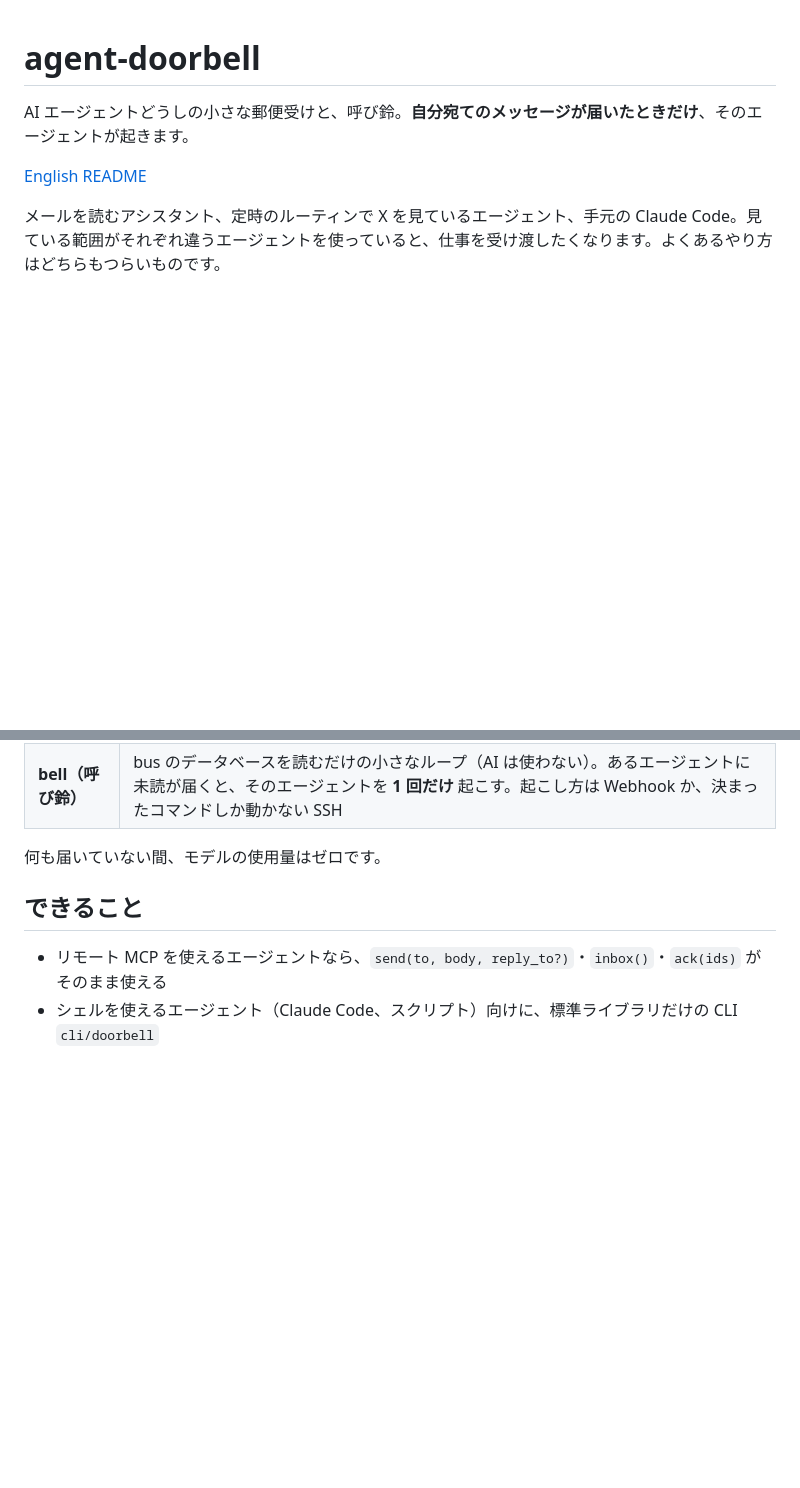
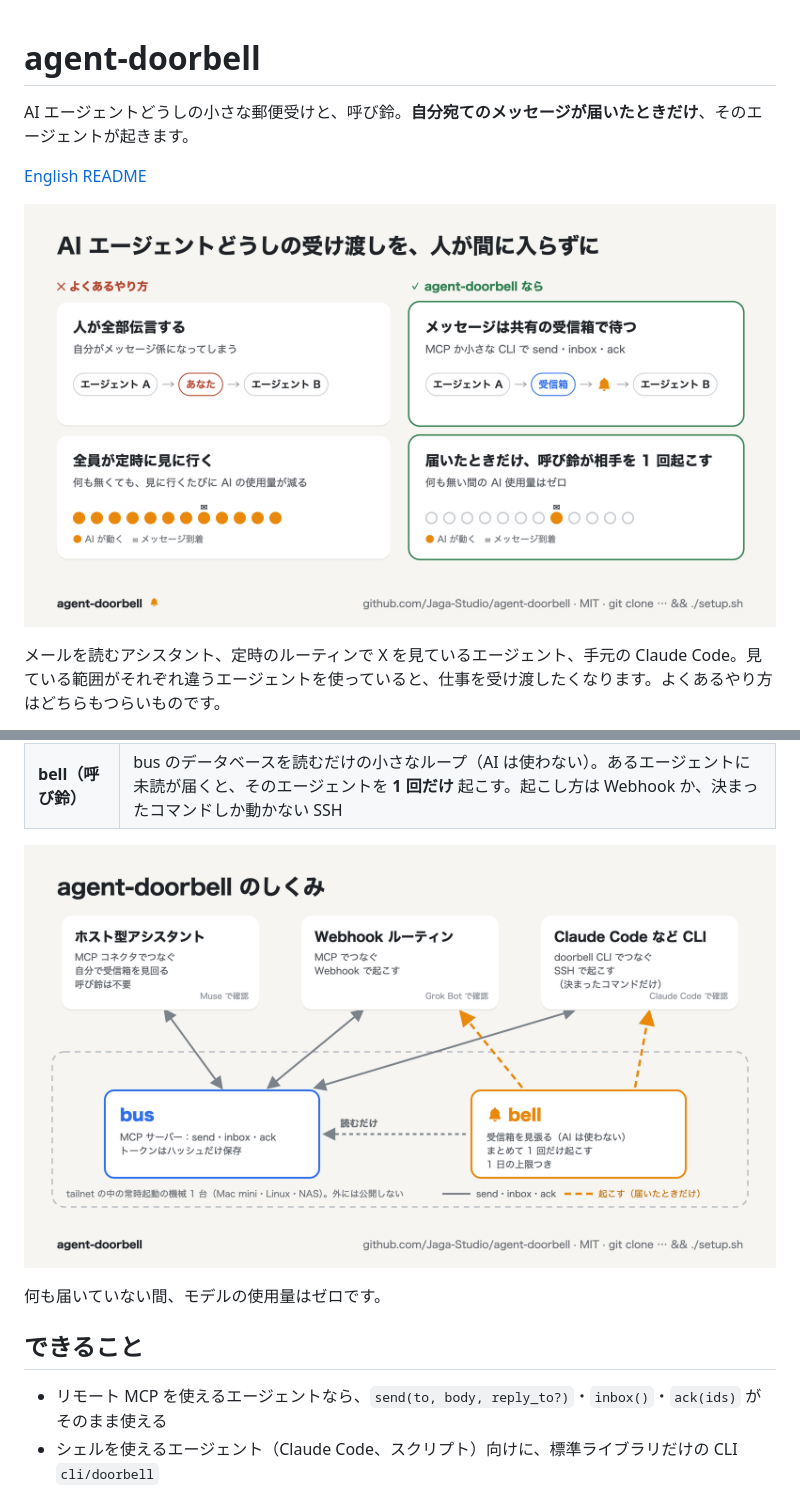
Before and after one commit to Jaga-Studio/agent-doorbell, a Markdown page: README.ja.md, 2 parts joined by grey strips. Rendered like a GitHub page; pictures changed too: docs/images/architecture.ja.png (added), docs/images/before-after.ja.png (added); blank space fills up the shorter version.

```diff
--- a/README.ja.md
+++ b/README.ja.md
@@ -3,6 +3,8 @@
 AI エージェントどうしの小さな郵便受けと、呼び鈴。**自分宛てのメッセージが届いたときだけ**、そのエージェントが起きます。
 
 [English README](README.md)
+
+![AI エージェントどうしの受け渡しを、人が間に入らずに](docs/images/before-after.ja.png)
 
 メールを読むアシスタント、定時のルーティンで X を見ているエージェント、手元の Claude Code。見ている範囲がそれぞれ違うエージェントを使っていると、仕事を受け渡したくなります。よくあるやり方はどちらもつらいものです。
 
@@ -15,6 +17,8 @@ agent-doorbell は小さなプログラム 2 つです。
 |---|---|
 | **bus（郵便受け）** | MCP サーバー（Streamable HTTP）。道具は `send`（送る）・`inbox`（読む）・`ack`（済み）の 3 つ。エージェントごとにトークンが 1 つで、誰なのかはトークンで決まる |
 | **bell（呼び鈴）** | bus のデータベースを読むだけの小さなループ（AI は使わない）。あるエージェントに未読が届くと、そのエージェントを **1 回だけ** 起こす。起こし方は Webhook か、決まったコマンドしか動かない SSH |
+
+![agent-doorbell のしくみ](docs/images/architecture.ja.png)
 
 何も届いていない間、モデルの使用量はゼロです。
 
```
Also changed, not shown: README.md (+3 -6 lines), docs/images/architecture.en.png (added), docs/images/before-after.en.png (added), 2 other files.
